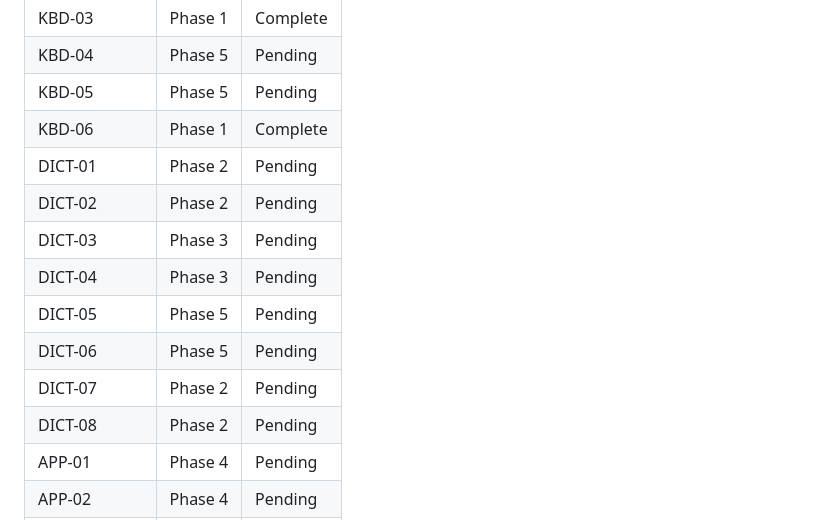
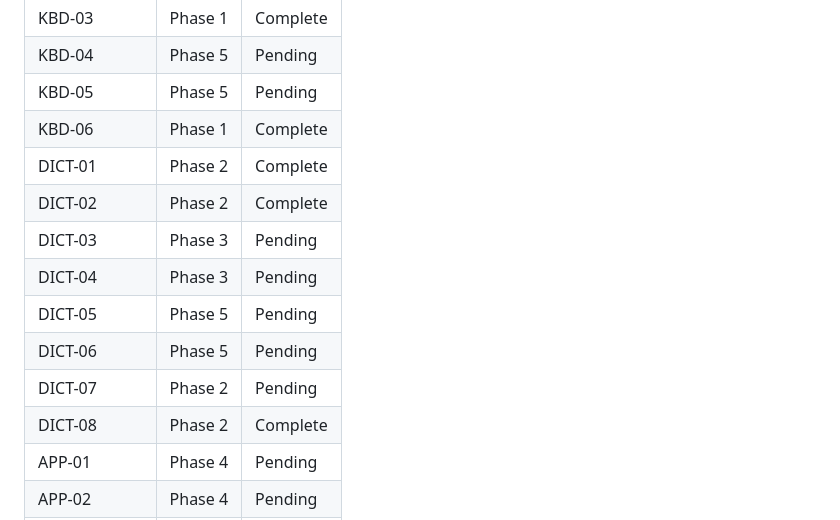
Before and after one commit to getdictus/dictus-android, a Markdown page: .planning/REQUIREMENTS.md, the part around one of its changes. GitHub-like rendering.

```diff
--- a/.planning/REQUIREMENTS.md
+++ b/.planning/REQUIREMENTS.md
@@ -86,14 +86,14 @@ Which phases cover which requirements. Updated during roadmap creation.
 | KBD-04 | Phase 5 | Pending |
 | KBD-05 | Phase 5 | Pending |
 | KBD-06 | Phase 1 | Complete |
-| DICT-01 | Phase 2 | Pending |
-| DICT-02 | Phase 2 | Pending |
+| DICT-01 | Phase 2 | Complete |
+| DICT-02 | Phase 2 | Complete |
 | DICT-03 | Phase 3 | Pending |
 | DICT-04 | Phase 3 | Pending |
 | DICT-05 | Phase 5 | Pending |
 | DICT-06 | Phase 5 | Pending |
 | DICT-07 | Phase 2 | Pending |
-| DICT-08 | Phase 2 | Pending |
+| DICT-08 | Phase 2 | Complete |
 | APP-01 | Phase 4 | Pending |
 | APP-02 | Phase 4 | Pending |
 | APP-03 | Phase 4 | Pending |
```
Also changed, not shown: other parts of .planning/REQUIREMENTS.md (+3 -3 lines), .planning/STATE.md (+18 -15 lines), 1 other file.
